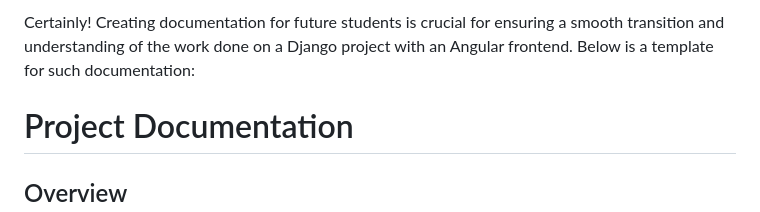
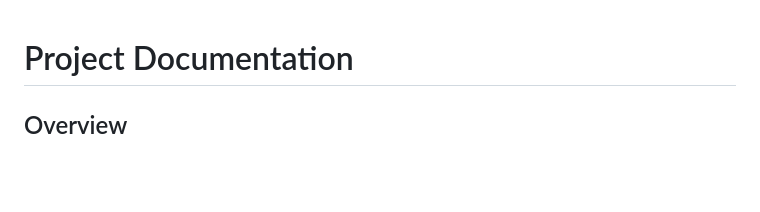
Before and after one commit to lucinaob/AHA, a Markdown page: README.md, the part around the change. Rendered like a GitHub page; blank space fills up the shorter version.

```diff
--- a/README.md
+++ b/README.md
@@ -1,5 +1,3 @@
-Certainly! Creating documentation for future students is crucial for ensuring a smooth transition and understanding of the work done on a Django project with an Angular frontend. Below is a template for such documentation:
-
 # Project Documentation
 
 ## Overview
```
